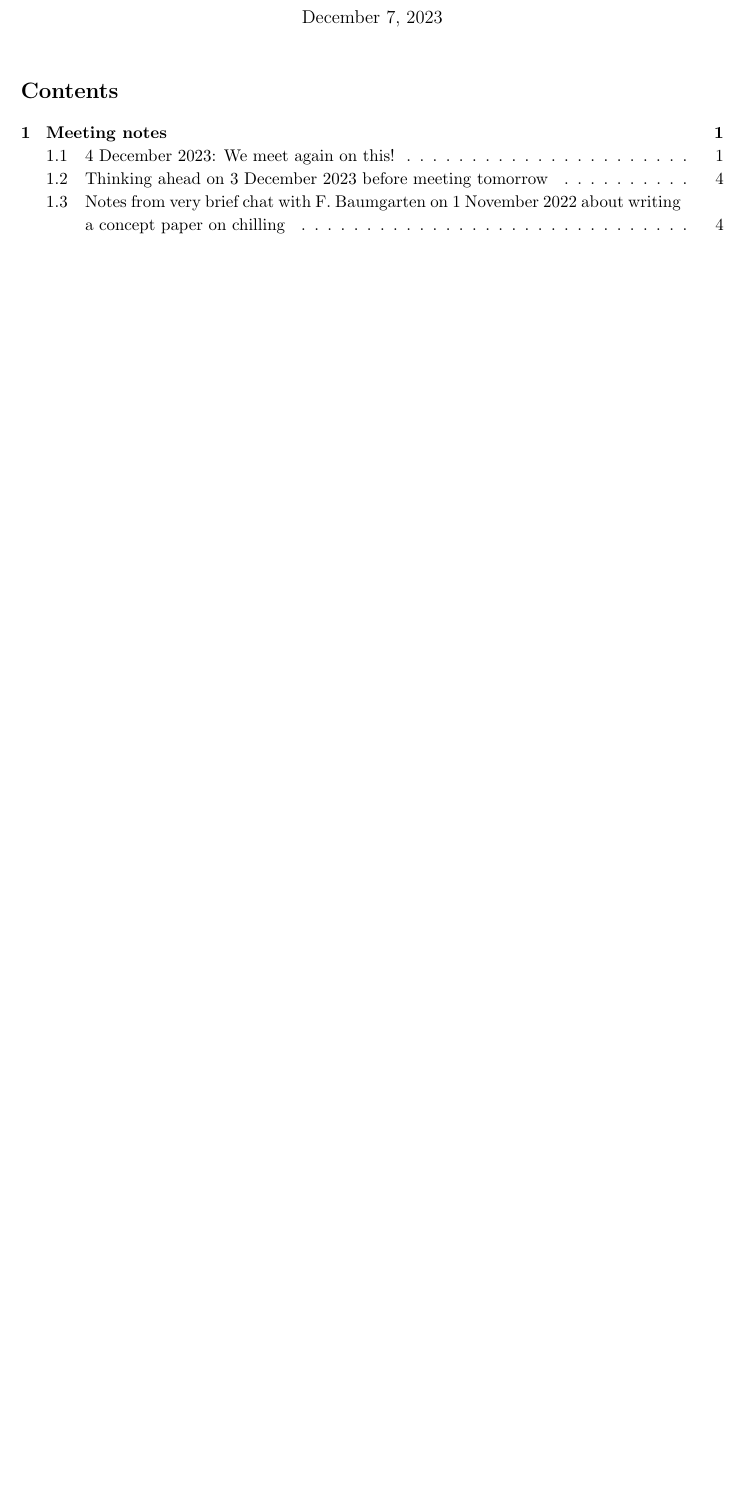
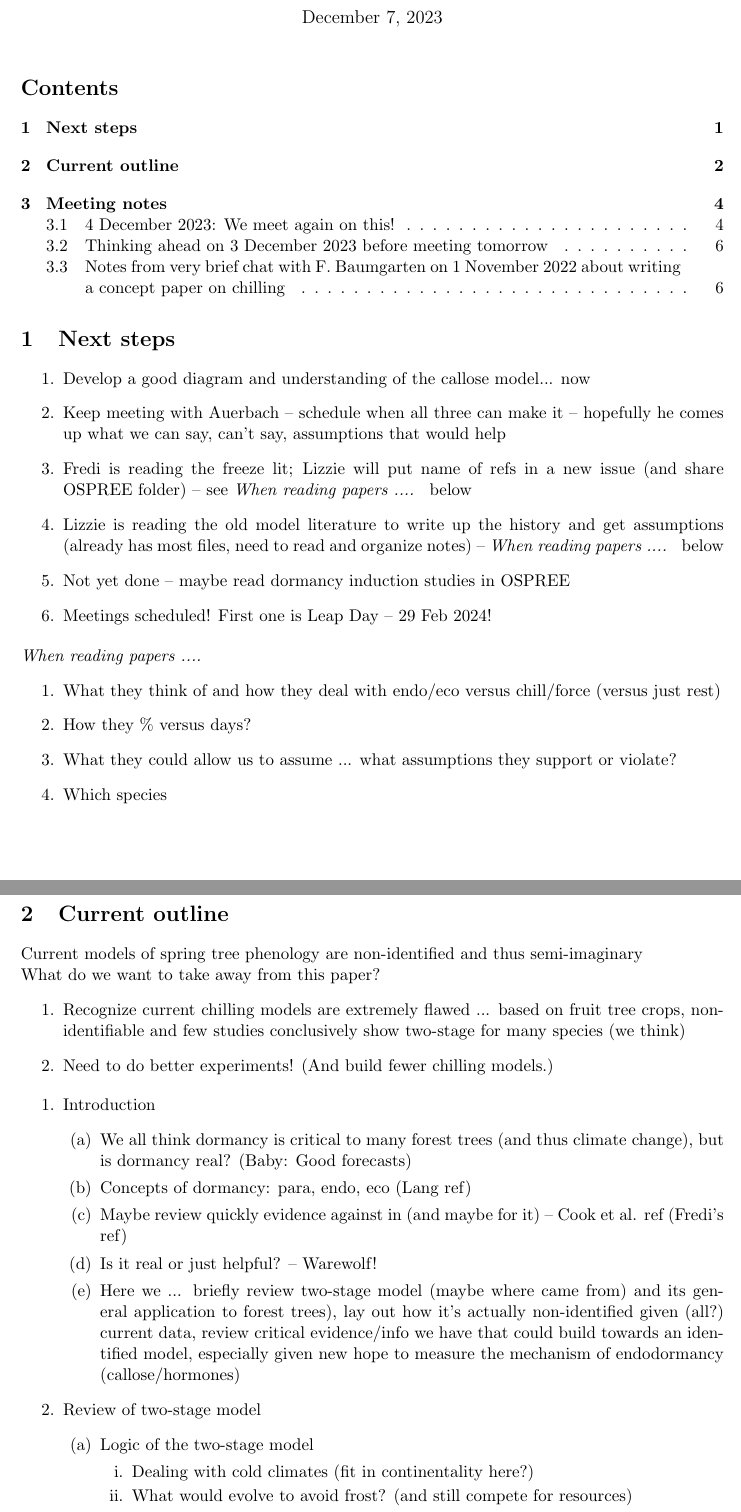
Before and after one commit to lizzieinvancouver/chillingconcepts, a LaTeX document (docs/chillconcept.tex): part of page 1 of 4 before the commit and two parts of pages 1 and 2 of 7 after it, the two joined at a grey line, cut so that both start at the same text, the shorter picture padded with empty space. Compiled offline with pdfLaTeX.

Commit message:
Progress from Tuesday, and callose refs

```diff
--- a/docs/chillconcept.tex
+++ b/docs/chillconcept.tex
@@ -1,6 +1,6 @@
 \documentclass[11pt,letter]{article}
 \usepackage[top=1.00in, bottom=1.0in, left=1.1in, right=1.1in]{geometry}
-\renewcommand{\baselinestretch}{1.1}
+\renewcommand{\baselinestretch}{1}
 \usepackage{graphicx}
 \usepackage{natbib}
 \usepackage{amsmath}
@@ -19,3 +19,49 @@
 \maketitle
 \tableofcontents
 
+\section{Next steps}
+
+\begin{enumerate}
+\item Develop a good diagram and understanding of the callose model... now
+\item Keep meeting with Auerbach -- schedule when all three can make it -- hopefully he comes up what we can say, can't say, assumptions that would help
+\item Fredi is reading the freeze lit; Lizzie will put name of refs in a new issue (and share OSPREE folder) -- see \emph{When reading papers .... } below
+\item Lizzie is reading the old model literature to write up the history and get assumptions (already has most files, need to read and organize notes) -- \emph{When reading papers .... } below
+\item Not yet done -- maybe read dormancy induction studies in OSPREE
+\item Meetings scheduled! First one is Leap Day -- 29 Feb 2024!
+\end{enumerate}
+
+\emph{When reading papers .... }
+\begin{enumerate}
+\item What they think of and how they deal with endo/eco versus chill/force (versus just rest)
+\item How they \% versus days?
+\item What they could allow us to assume ... what assumptions they support or violate?
+\item Which species
+\end{enumerate}
+
+
+\section{Current outline}
+
+Current models of spring tree phenology are non-identified and thus semi-imaginary
+
+What do we want to take away from this paper?
+\begin{enumerate}
+\item Recognize current chilling models are extremely flawed ... based on fruit tree crops, non-identifiable and few studies conclusively show two-stage for many species (we think)
+\item Need to do better experiments! (And build fewer chilling models.)
+\end{enumerate}
+
+\begin{enumerate}
+\item Introduction
+\begin{enumerate}
+\item We all think dormancy is critical to many forest trees (and thus climate change), but is dormancy real? (Baby: Good forecasts)
+\item Concepts of dormancy: para, endo, eco (Lang ref)
+\item Maybe review quickly evidence against in (and maybe for it) -- Cook et al. ref (Fredi's ref)
+\item Is it real or just helpful? -- Warewolf!
+\item Here we ... briefly review two-stage model  (maybe where came from) and its general application to forest trees), lay out how it's actually non-identified given (all?) current data, review critical evidence/info we have that could build towards an identified model, especially given new hope to measure the mechanism of endodormancy (callose/hormones)
+\end{enumerate}
+\item Review of two-stage model
+\begin{enumerate}
+\item Logic of the two-stage model
+\begin{enumerate}
+\item Dealing with cold climates (fit in continentality here?)
+\item What would evolve to avoid frost? (and still compete for resources)
+\end{enumerate}
@@ -21,0 +90 @@
+\item at induction
```
Also changed, not shown: docs/chillconcept.pdf, refs/callosehormonesetc/Cai_etal_2023.pdf (added), refs/callosehormonesetc/Faust_etal_1991.pdf (added), refs/callosehormonesetc/Savage_&_Chuine_2021.pdf (added), refs/callosehormonesetc/copies_canTRASH/Azeez_etal_2021.pdf (added), refs/callosehormonesetc/copies_canTRASH/Kalcsits_etal_2009_callose.pdf (added), docs/chillconcept.tex (59 more changed lines), 5 other files.
